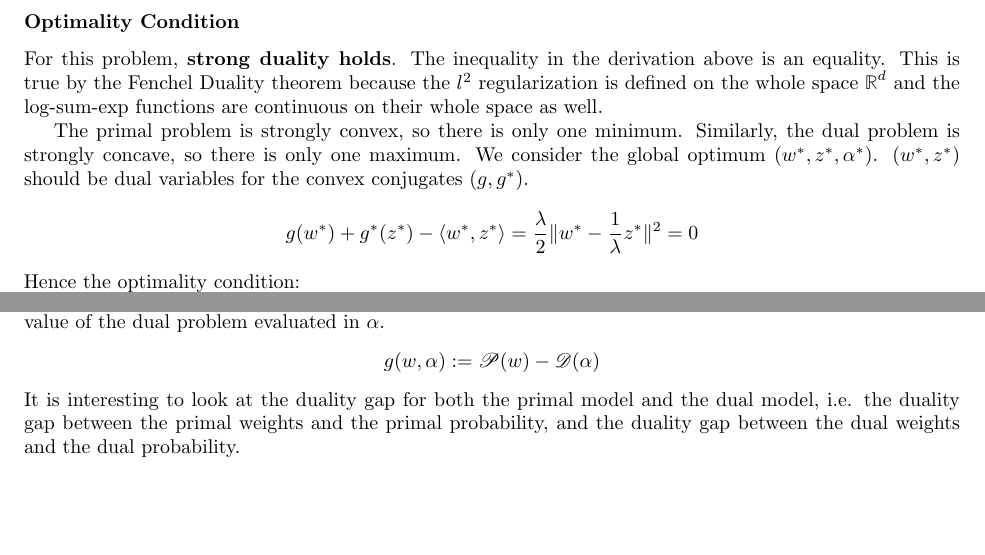
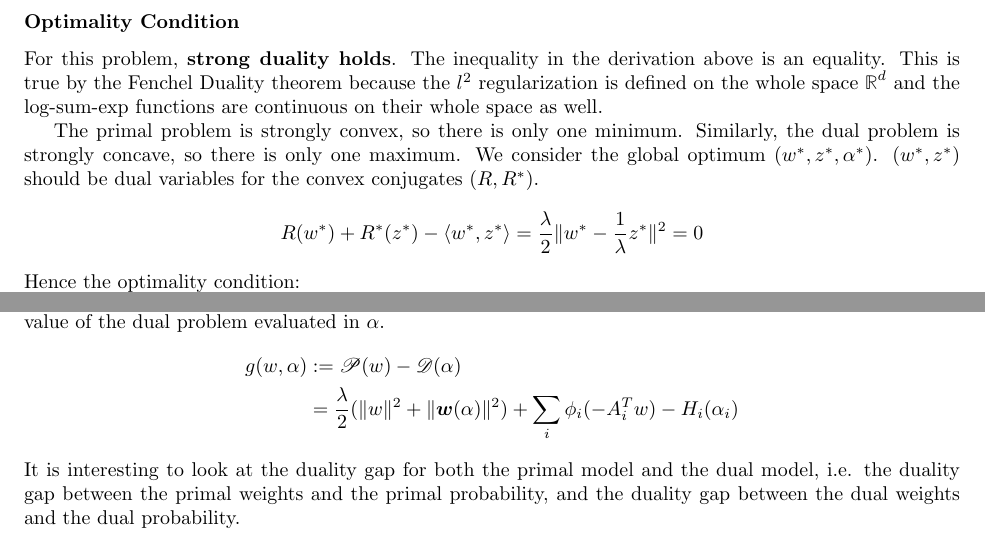
Before and after one commit to remilepriol/sdca4crf-latex, a LaTeX document (sdca4crf.tex): two parts of pages 7 and 8 of 22 before the commit and two parts of pages 7 and 8 of 23 after it, joined at a grey line, cut so that both start at the same text, the shorter picture padded with empty space. Compiled offline with pdfLaTeX.

Commit message:
Correct regularization as R instead of g

```diff
--- a/sdca4crf.tex
+++ b/sdca4crf.tex
@@ -326,9 +326,9 @@ This is true by the Fenchel Duality theorem because the $l^2$ regularization is
 The primal problem is strongly convex, so there is only one minimum.
 Similarly, the dual problem is strongly concave, so there is only one maximum.
 We consider the global optimum $(w^*,z^*,\alpha^*)$.
-$(w^*,z^*)$ should be dual variables for the convex conjugates $(g, g^*)$.
+$(w^*,z^*)$ should be dual variables for the convex conjugates $(R, R^*)$.
 \begin{equation*}
-	g(w^*) + g^*(z^*) - \langle w^*, z^* \rangle = \frac{\lambda}{2} \| w^* - \frac{1}{\lambda} z^* \|^2 = 0
+	R(w^*) + R^*(z^*) - \langle w^*, z^* \rangle = \frac{\lambda}{2} \| w^* - \frac{1}{\lambda} z^* \|^2 = 0
 \end{equation*}
 Hence the optimality condition:
 \begin{equation*}
@@ -387,9 +387,11 @@ The optimization can be seen as a back and forth between the primal variable and
 \subsection{Duality Gaps}
 
 The duality gap $g(w,\alpha)$ is the difference between the value  of the primal problem evaluated in $w$, and the value of the dual problem evaluated in $\alpha$.
-\begin{equation*}
-	g(w,\alpha) := \mathscr P(w) - \mathscr D(\alpha)
-\end{equation*}
+\begin{align*}
+	g(w,\alpha)
+	& := \mathscr P(w) - \mathscr D(\alpha) \\
+	& = \frac{\lambda}{2}( \|w\|^2 + \|\bm w(\alpha) \|^2) + \sum_i \phi_i(-A_i^Tw) - H_i(\alpha_i)
+\end{align*}
 It is interesting to look at the duality gap for both the primal model and the dual model, i.e. the duality gap between the primal weights and the primal probability, and the duality gap between the dual weights and the dual probability.
 
 \paragraph{Primal model:}
```
Also changed, not shown: sdca4crf.tex (2 more changed lines).
